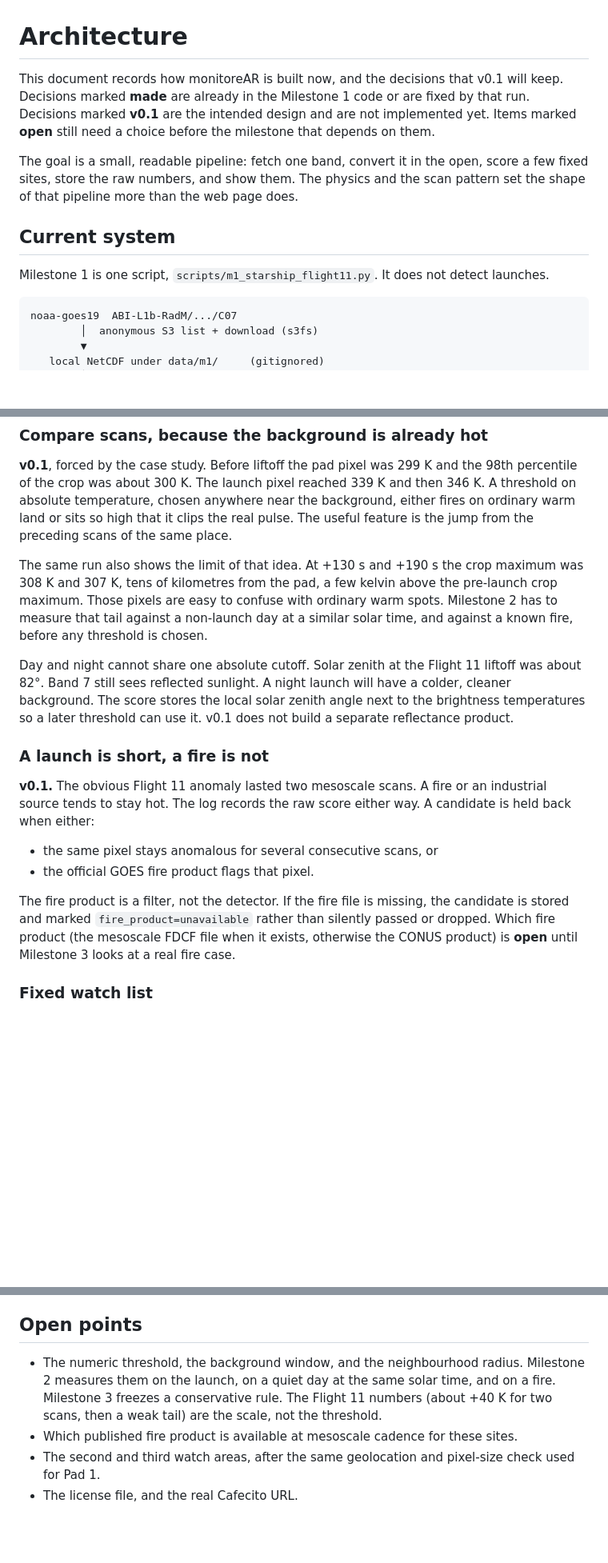
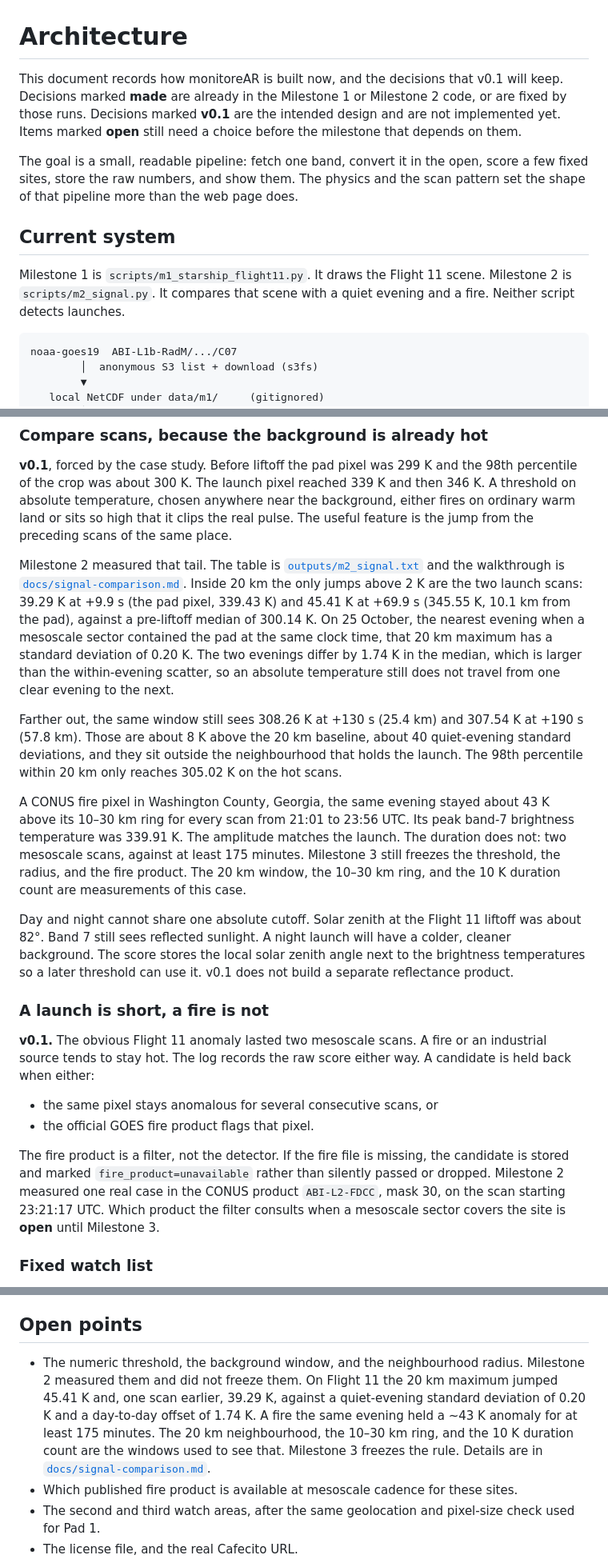
Before and after one commit to fer90/monitoreAR, a Markdown page: ARCHITECTURE.md, 3 parts joined by grey strips. Shown at 80% size. Rendered like a GitHub page; blank space fills up the shorter version.

````diff
--- a/ARCHITECTURE.md
+++ b/ARCHITECTURE.md
@@ -1,12 +1,12 @@
 # Architecture
 
-This document records how monitoreAR is built now, and the decisions that v0.1 will keep. Decisions marked **made** are already in the Milestone 1 code or are fixed by that run. Decisions marked **v0.1** are the intended design and are not implemented yet. Items marked **open** still need a choice before the milestone that depends on them.
+This document records how monitoreAR is built now, and the decisions that v0.1 will keep. Decisions marked **made** are already in the Milestone 1 or Milestone 2 code, or are fixed by those runs. Decisions marked **v0.1** are the intended design and are not implemented yet. Items marked **open** still need a choice before the milestone that depends on them.
 
 The goal is a small, readable pipeline: fetch one band, convert it in the open, score a few fixed sites, store the raw numbers, and show them. The physics and the scan pattern set the shape of that pipeline more than the web page does.
 
 ## Current system
 
-Milestone 1 is one script, `scripts/m1_starship_flight11.py`. It does not detect launches.
+Milestone 1 is `scripts/m1_starship_flight11.py`. It draws the Flight 11 scene. Milestone 2 is `scripts/m2_signal.py`. It compares that scene with a quiet evening and a fire. Neither script detects launches.
 
 ```
 noaa-goes19  ABI-L1b-RadM/.../C07
@@ -111,7 +111,11 @@ The Flight 11 crop was entirely flag 0. The detector will still read `flag_meani
 
 **v0.1**, forced by the case study. Before liftoff the pad pixel was 299 K and the 98th percentile of the crop was about 300 K. The launch pixel reached 339 K and then 346 K. A threshold on absolute temperature, chosen anywhere near the background, either fires on ordinary warm land or sits so high that it clips the real pulse. The useful feature is the jump from the preceding scans of the same place.
 
-The same run also shows the limit of that idea. At +130 s and +190 s the crop maximum was 308 K and 307 K, tens of kilometres from the pad, a few kelvin above the pre-launch crop maximum. Those pixels are easy to confuse with ordinary warm spots. Milestone 2 has to measure that tail against a non-launch day at a similar solar time, and against a known fire, before any threshold is chosen.
+Milestone 2 measured that tail. The table is [`outputs/m2_signal.txt`](outputs/m2_signal.txt) and the walkthrough is [`docs/signal-comparison.md`](docs/signal-comparison.md). Inside 20 km the only jumps above 2 K are the two launch scans: 39.29 K at +9.9 s (the pad pixel, 339.43 K) and 45.41 K at +69.9 s (345.55 K, 10.1 km from the pad), against a pre-liftoff median of 300.14 K. On 25 October, the nearest evening when a mesoscale sector contained the pad at the same clock time, that 20 km maximum has a standard deviation of 0.20 K. The two evenings differ by 1.74 K in the median, which is larger than the within-evening scatter, so an absolute temperature still does not travel from one clear evening to the next.
+
+Farther out, the same window still sees 308.26 K at +130 s (25.4 km) and 307.54 K at +190 s (57.8 km). Those are about 8 K above the 20 km baseline, about 40 quiet-evening standard deviations, and they sit outside the neighbourhood that holds the launch. The 98th percentile within 20 km only reaches 305.02 K on the hot scans.
+
+A CONUS fire pixel in Washington County, Georgia, the same evening stayed about 43 K above its 10–30 km ring for every scan from 21:01 to 23:56 UTC. Its peak band-7 brightness temperature was 339.91 K. The amplitude matches the launch. The duration does not: two mesoscale scans, against at least 175 minutes. Milestone 3 still freezes the threshold, the radius, and the fire product. The 20 km window, the 10–30 km ring, and the 10 K duration count are measurements of this case.
 
 Day and night cannot share one absolute cutoff. Solar zenith at the Flight 11 liftoff was about 82°. Band 7 still sees reflected sunlight. A night launch will have a colder, cleaner background. The score stores the local solar zenith angle next to the brightness temperatures so a later threshold can use it. v0.1 does not build a separate reflectance product.
 
@@ -122,7 +126,7 @@ Day and night cannot share one absolute cutoff. Solar zenith at the Flight 11 li
 - the same pixel stays anomalous for several consecutive scans, or
 - the official GOES fire product flags that pixel.
 
-The fire product is a filter, not the detector. If the fire file is missing, the candidate is stored and marked `fire_product=unavailable` rather than silently passed or dropped. Which fire product (the mesoscale FDCF file when it exists, otherwise the CONUS product) is **open** until Milestone 3 looks at a real fire case.
+The fire product is a filter, not the detector. If the fire file is missing, the candidate is stored and marked `fire_product=unavailable` rather than silently passed or dropped. Milestone 2 measured one real case in the CONUS product `ABI-L2-FDCC`, mask 30, on the scan starting 23:21:17 UTC. Which product the filter consults when a mesoscale sector covers the site is **open** until Milestone 3.
 
 ### Fixed watch list
 
@@ -207,7 +211,7 @@ FastAPI reads rows    Leaflet reads the JSON
 
 ## Open points
 
-- The numeric threshold, the background window, and the neighbourhood radius. Milestone 2 measures them on the launch, on a quiet day at the same solar time, and on a fire. Milestone 3 freezes a conservative rule. The Flight 11 numbers (about +40 K for two scans, then a weak tail) are the scale, not the threshold.
+- The numeric threshold, the background window, and the neighbourhood radius. Milestone 2 measured them and did not freeze them. On Flight 11 the 20 km maximum jumped 45.41 K and, one scan earlier, 39.29 K, against a quiet-evening standard deviation of 0.20 K and a day-to-day offset of 1.74 K. A fire the same evening held a ~43 K anomaly for at least 175 minutes. The 20 km neighbourhood, the 10–30 km ring, and the 10 K duration count are the windows used to see that. Milestone 3 freezes the rule. Details are in [`docs/signal-comparison.md`](docs/signal-comparison.md).
 - Which published fire product is available at mesoscale cadence for these sites.
 - The second and third watch areas, after the same geolocation and pixel-size check used for Pad 1.
 - The license file, and the real Cafecito URL.
````
Also changed, not shown: README.md (+21 -8 lines), docs/README.md (+5 -3 lines), docs/signal-comparison.md (added, +83 -0 lines), outputs/m2_signal.png (added), 2 other files.
